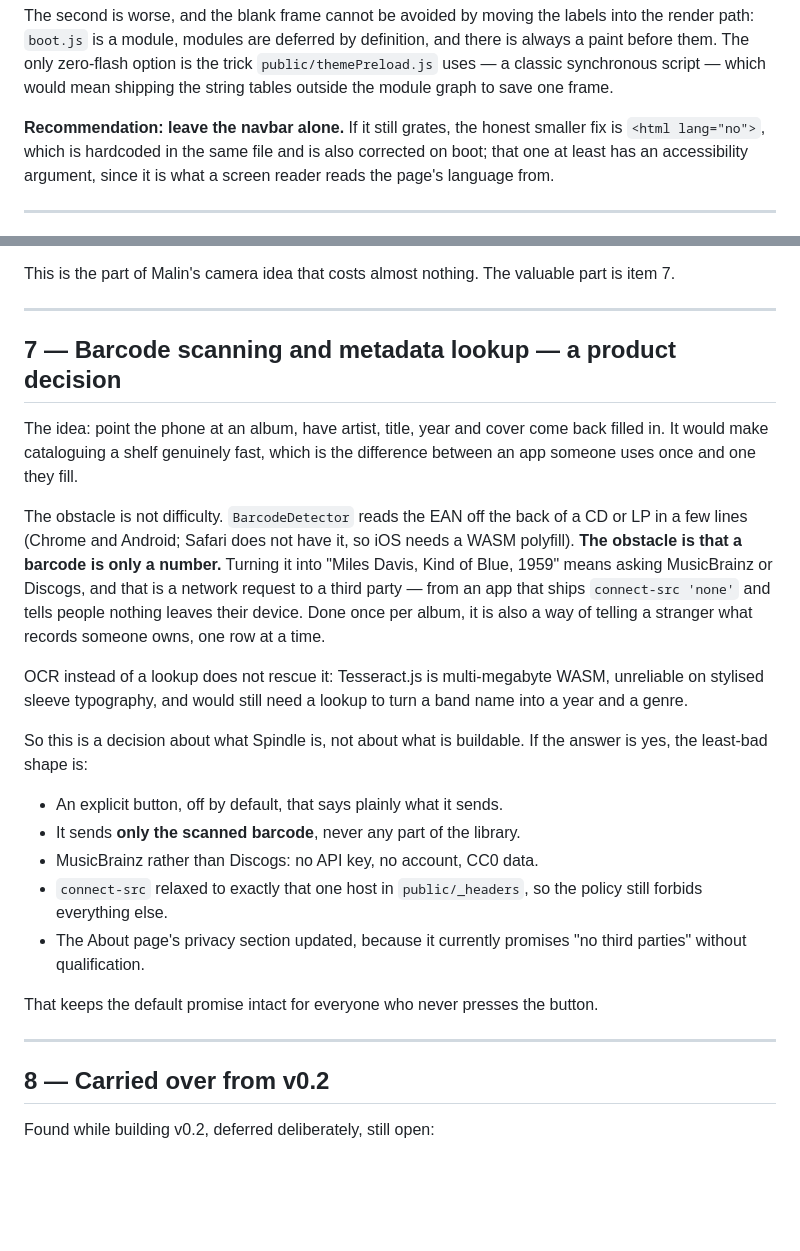
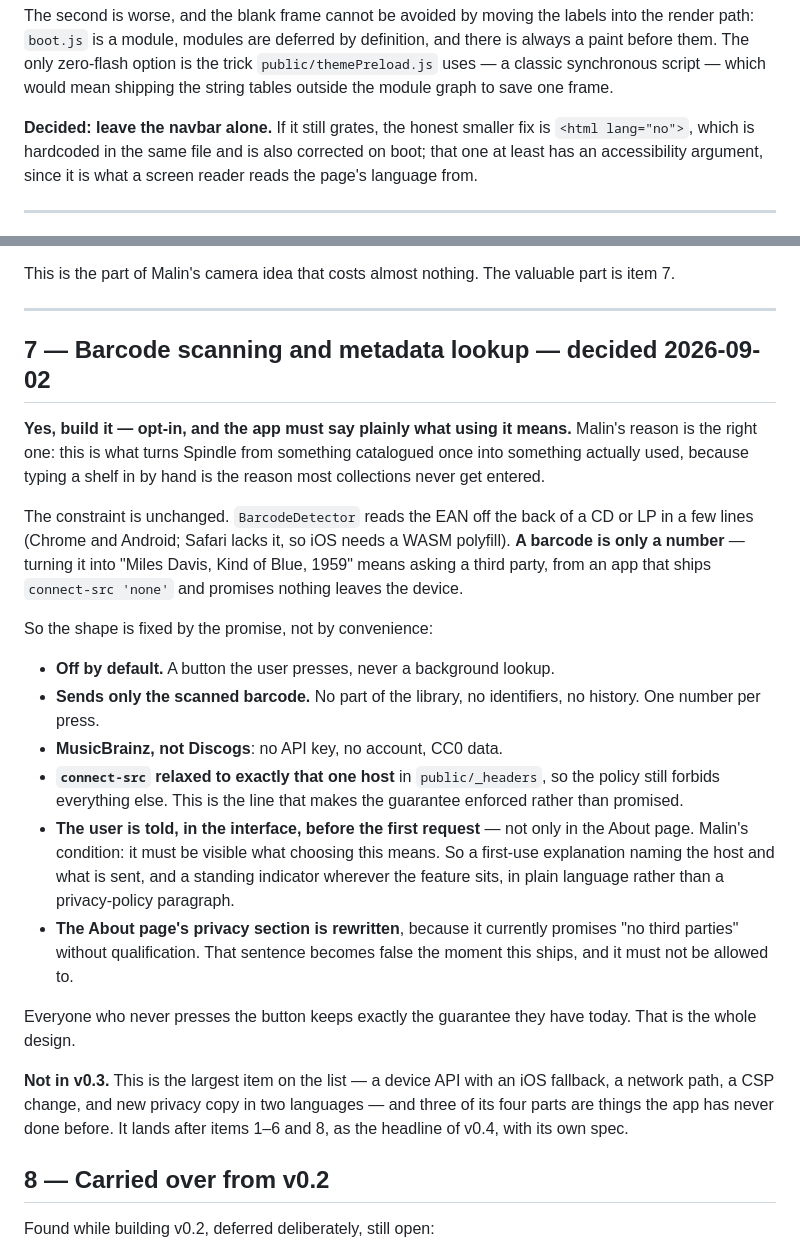
Before and after one commit to malinfossum/spindle, a Markdown page: docs/v0.3-plan.md, 2 parts joined by grey strips. GitHub-like rendering; blank space fills up the shorter version.

```diff
--- a/docs/v0.3-plan.md
+++ b/docs/v0.3-plan.md
@@ -173,7 +185,7 @@ and there is always a paint before them. The only zero-flash option is the trick
 `public/themePreload.js` uses — a classic synchronous script — which would mean
 shipping the string tables outside the module graph to save one frame.
 
-**Recommendation: leave the navbar alone.** If it still grates, the honest
+**Decided: leave the navbar alone.** If it still grates, the honest
 smaller fix is `<html lang="no">`, which is hardcoded in the same file and is
 also corrected on boot; that one at least has an accessibility argument, since
 it is what a screen reader reads the page's language from.
@@ -220,39 +232,44 @@ part is item 7.
 
 ---
 
-## 7 — Barcode scanning and metadata lookup — a product decision
+## 7 — Barcode scanning and metadata lookup — decided 2026-09-02
 
-The idea: point the phone at an album, have artist, title, year and cover come
-back filled in. It would make cataloguing a shelf genuinely fast, which is the
-difference between an app someone uses once and one they fill.
+**Yes, build it — opt-in, and the app must say plainly what using it means.**
+Malin's reason is the right one: this is what turns Spindle from something
+catalogued once into something actually used, because typing a shelf in by hand
+is the reason most collections never get entered.
 
-The obstacle is not difficulty. `BarcodeDetector` reads the EAN off the back of
-a CD or LP in a few lines (Chrome and Android; Safari does not have it, so iOS
-needs a WASM polyfill). **The obstacle is that a barcode is only a number.**
-Turning it into "Miles Davis, Kind of Blue, 1959" means asking MusicBrainz or
-Discogs, and that is a network request to a third party — from an app that ships
-`connect-src 'none'` and tells people nothing leaves their device. Done once per
-album, it is also a way of telling a stranger what records someone owns, one row
-at a time.
+The constraint is unchanged. `BarcodeDetector` reads the EAN off the back of a
+CD or LP in a few lines (Chrome and Android; Safari lacks it, so iOS needs a
+WASM polyfill). **A barcode is only a number** — turning it into "Miles Davis,
+Kind of Blue, 1959" means asking a third party, from an app that ships
+`connect-src 'none'` and promises nothing leaves the device.
 
-OCR instead of a lookup does not rescue it: Tesseract.js is multi-megabyte WASM,
-unreliable on stylised sleeve typography, and would still need a lookup to turn
-a band name into a year and a genre.
+So the shape is fixed by the promise, not by convenience:
 
-So this is a decision about what Spindle is, not about what is buildable. If the
-answer is yes, the least-bad shape is:
+- **Off by default.** A button the user presses, never a background lookup.
+- **Sends only the scanned barcode.** No part of the library, no identifiers,
+  no history. One number per press.
+- **MusicBrainz, not Discogs**: no API key, no account, CC0 data.
+- **`connect-src` relaxed to exactly that one host** in `public/_headers`, so
+  the policy still forbids everything else. This is the line that makes the
+  guarantee enforced rather than promised.
+- **The user is told, in the interface, before the first request** — not only in
+  the About page. Malin's condition: it must be visible what choosing this
+  means. So a first-use explanation naming the host and what is sent, and a
+  standing indicator wherever the feature sits, in plain language rather than a
+  privacy-policy paragraph.
+- **The About page's privacy section is rewritten**, because it currently
+  promises "no third parties" without qualification. That sentence becomes
+  false the moment this ships, and it must not be allowed to.
 
-- An explicit button, off by default, that says plainly what it sends.
-- It sends **only the scanned barcode**, never any part of the library.
-- MusicBrainz rather than Discogs: no API key, no account, CC0 data.
-- `connect-src` relaxed to exactly that one host in `public/_headers`, so the
-  policy still forbids everything else.
-- The About page's privacy section updated, because it currently promises "no
-  third parties" without qualification.
+Everyone who never presses the button keeps exactly the guarantee they have
+today. That is the whole design.
 
-That keeps the default promise intact for everyone who never presses the button.
-
----
+**Not in v0.3.** This is the largest item on the list — a device API with an iOS
+fallback, a network path, a CSP change, and new privacy copy in two languages —
+and three of its four parts are things the app has never done before. It lands
+after items 1–6 and 8, as the headline of v0.4, with its own spec.
 
 ## 8 — Carried over from v0.2
 
```
Also changed, not shown: other parts of docs/v0.3-plan.md (+84 -72 lines).
